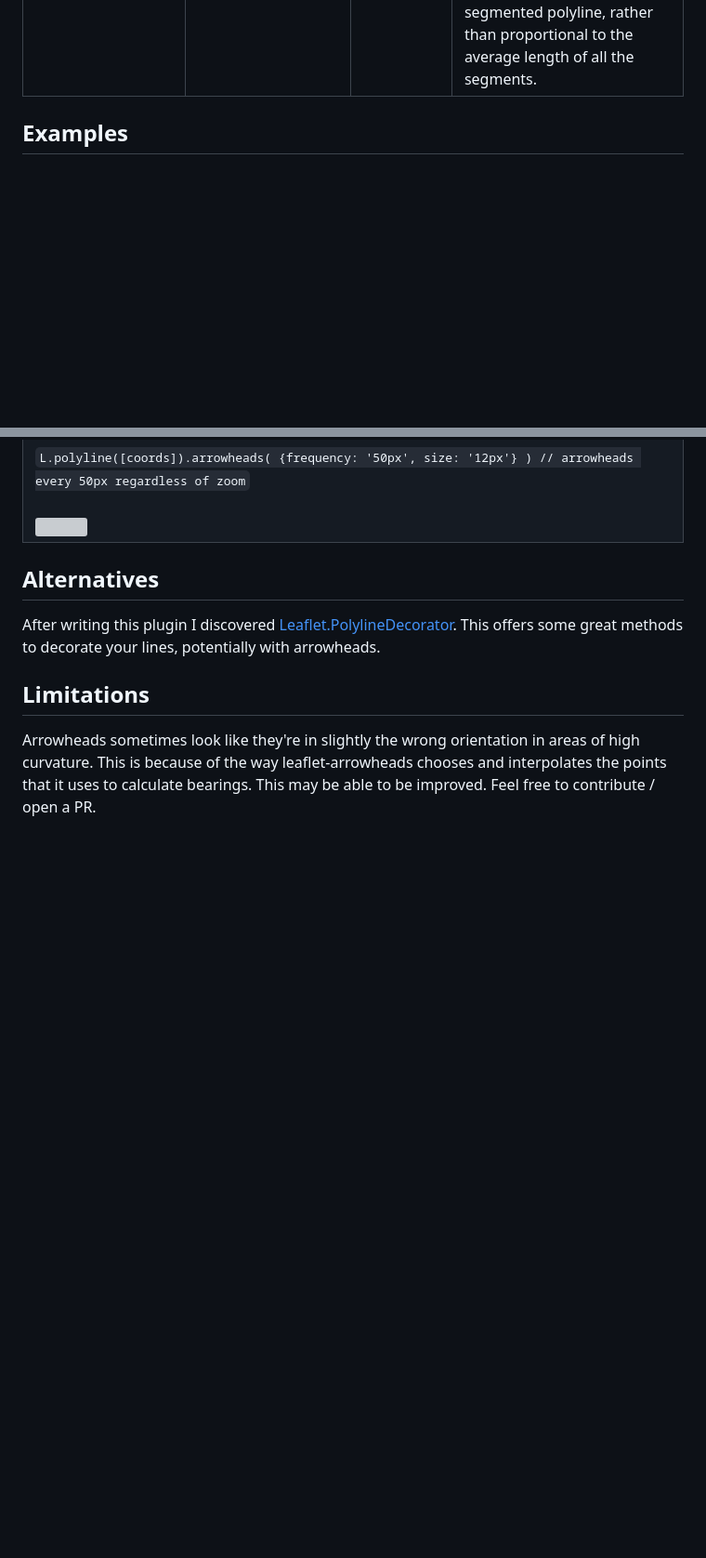
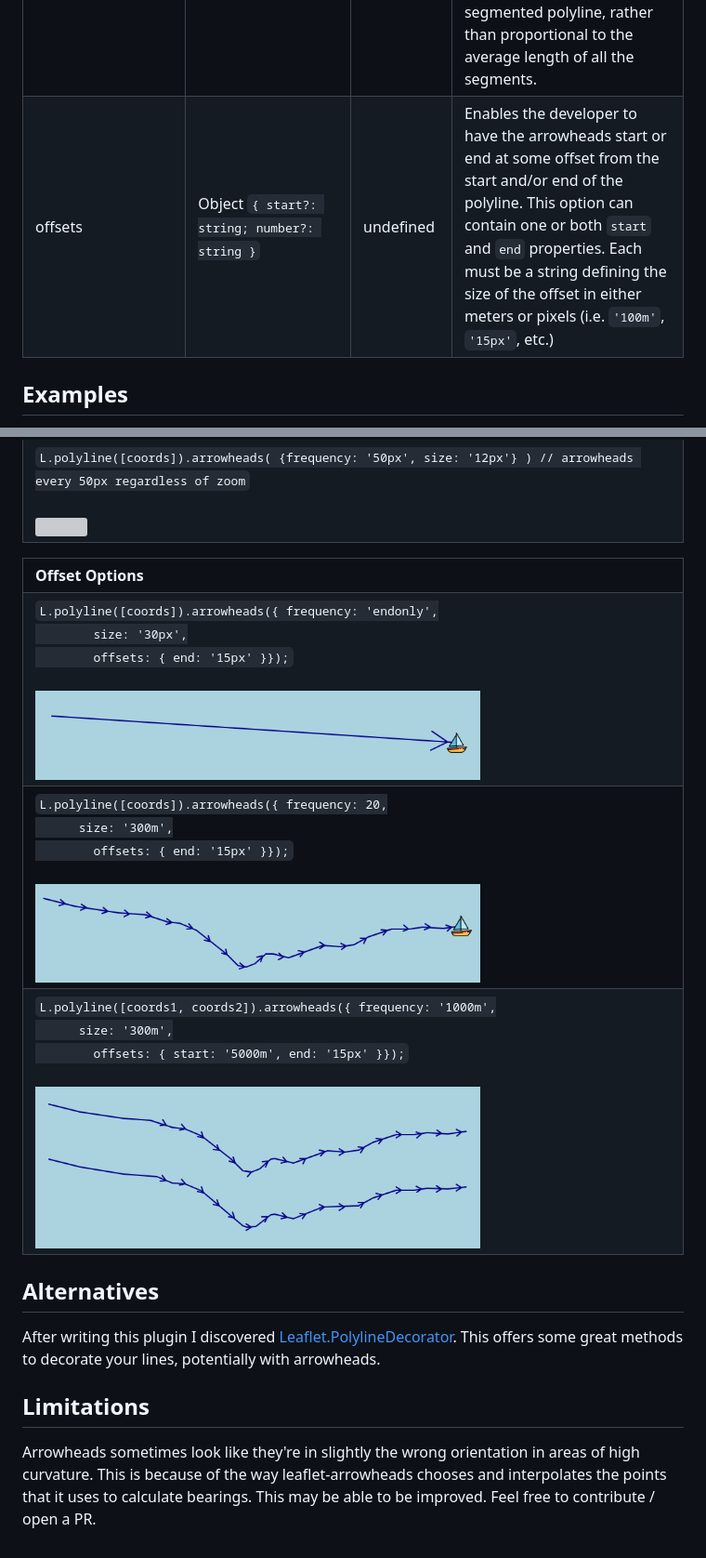
Before and after one commit to slutske22/leaflet-arrowheads, a Markdown page: README.md, 2 parts joined by grey strips. Shown: that part at 93% size. Rendered like a GitHub page; pictures changed too: images/offset-both-1.png (added), images/offset-end-1.png (added), images/offset-end-2.png (added); blank space fills up the shorter version; grey boxes are pictures that could not be loaded.

Commit message:
Adding examples in readme

```diff
--- a/README.md
+++ b/README.md
@@ -133,6 +133,13 @@ Arrowheads inherit all options from [L.Path](https://leafletjs.com/reference-1.6
       <td> Boolean </td>
       <td> false </td>
       <td> Only relevant when <code>size</code> is given as a percent. Useful when <code>frequency</code> is set to <code>'endonly'</code>.  Will render the arrowhead(s) with a size proportional to the entire length of the multi-segmented polyline, rather than proportional to the average length of all the segments.</td>
+   </tr>
+
+   <tr>
+      <td> offsets </td>
+      <td> Object <code>{ start?: string; number?: string }</code> </td>
+      <td> undefined </td>
+      <td> Enables the developer to have the arrowheads start or end at some offset from the start and/or end of the polyline. This option can contain one or both <code>start</code> and <code>end</code> properties.  Each must be a string defining the size of the offset in either meters or pixels (i.e. <code>'100m'</code>, <code>'15px'</code>, etc.)</td>
    </tr>
 
 </table>
@@ -275,6 +282,31 @@ Polylines in this demo have popups which each contain the code for that polyline
    </td></tr>
 </table>
 
+<table>
+   <tr><td><b>Offset Options</b></td></tr>
+   <tr><td>
+      <code>L.polyline([coords]).arrowheads({ frequency: 'endonly',
+		size: '30px',
+		offsets: { end: '15px' }});</code><br>
+      <br>
+      <img src="images/offset-end-1.png" width="70%">
+   </td></tr>
+   <tr><td>
+      <code>L.polyline([coords]).arrowheads({ frequency: 20,
+      size: '300m',
+		offsets: { end: '15px' }});</code><br>
+      <br>
+      <img src="images/offset-end-2.png" width="70%">
+   </td></tr>
+   <tr><td>
+      <code>L.polyline([coords1, coords2]).arrowheads({ frequency: '1000m',
+      size: '300m',
+		offsets: { start: '5000m', end: '15px' }});</code><br>
+      <br>
+      <img src="images/offset-both-1.png" width="70%">
+   </td></tr>
+</table>
+
 ## Alternatives
 
 After writing this plugin I discovered [Leaflet.PolylineDecorator](https://github.com/bbecquet/Leaflet.PolylineDecorator).  This offers some great methods to decorate your lines, potentially with arrowheads.
```
Also changed, not shown: 2 other files.
